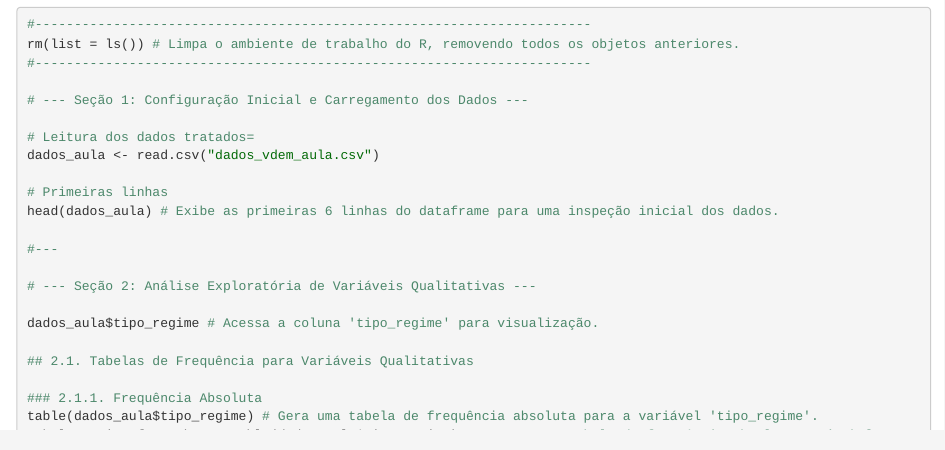
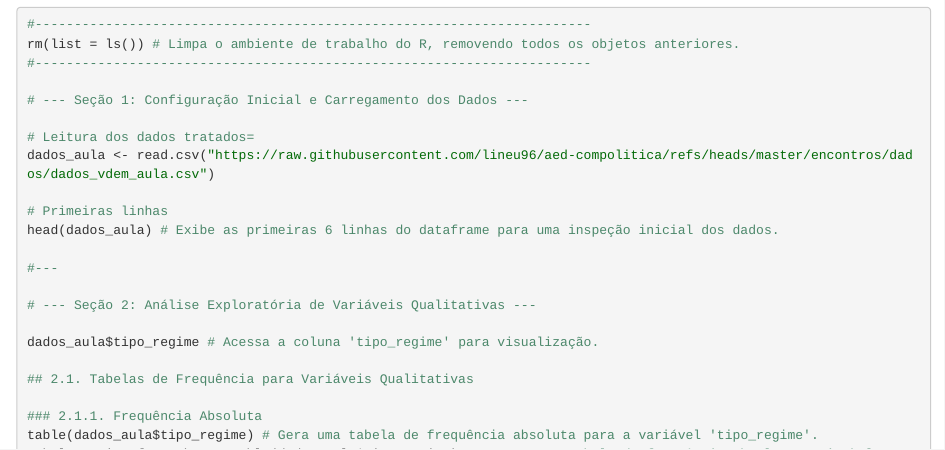
Before and after one commit to lineu96/aed-compolitica, an R Markdown document (encontros/encontro3.Rmd): the page in a window 1100 px wide, from 1160 px down. Rendered offline with R 4.5, knitr and Pandoc, with nearby package versions.

Commit message:
atualiza link para os dados

```diff
--- a/encontros/encontro3.Rmd
+++ b/encontros/encontro3.Rmd
@@ -84,7 +84,7 @@ rm(list = ls()) # Limpa o ambiente de trabalho do R, removendo todos os objetos
 # --- Seção 1: Configuração Inicial e Carregamento dos Dados ---
 
 # Leitura dos dados tratados=
-dados_aula <- read.csv("dados_vdem_aula.csv")
+dados_aula <- read.csv("https://raw.githubusercontent.com/lineu96/aed-compolitica/refs/heads/master/encontros/dados/dados_vdem_aula.csv")
 
 # Primeiras linhas
 head(dados_aula) # Exibe as primeiras 6 linhas do dataframe para uma inspeção inicial dos dados.
```
